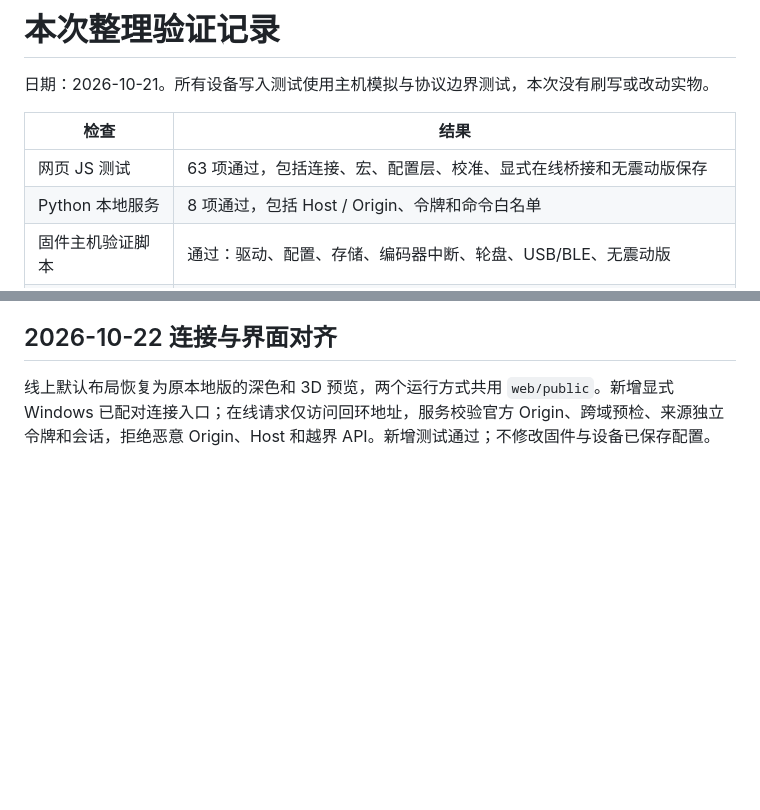
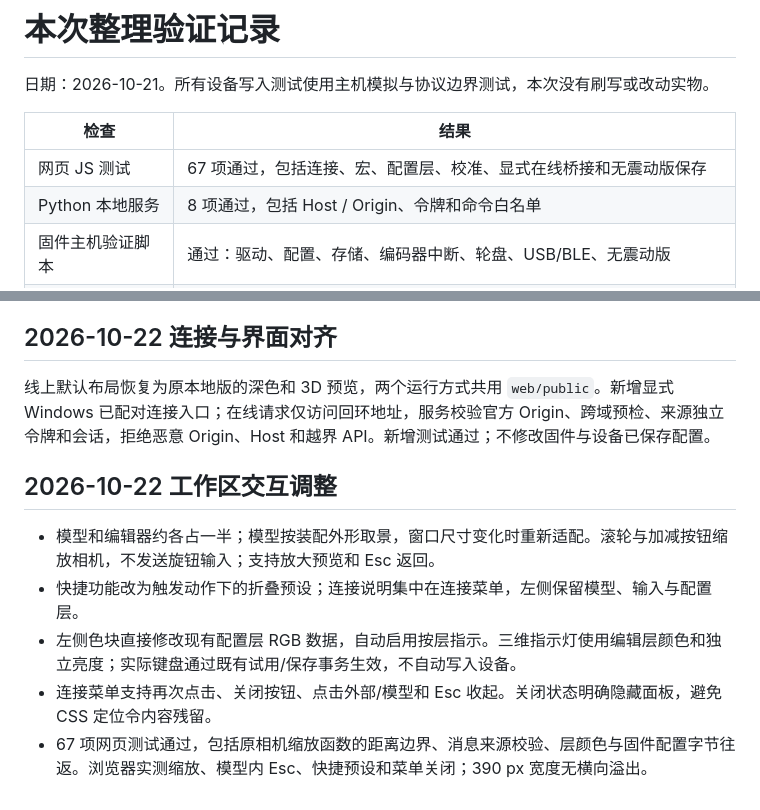
Before and after one commit to jasonBrom/ch592f-keydeck, a Markdown page: docs/VERIFICATION.md, 2 parts joined by grey strips. Drawn GitHub-style; blank space fills up the shorter version.

```diff
--- a/docs/VERIFICATION.md
+++ b/docs/VERIFICATION.md
@@ -4,7 +4,7 @@
 
 | 检查             | 结果                                                                               |
 | ---------------- | ---------------------------------------------------------------------------------- |
-| 网页 JS 测试     | 63 项通过，包括连接、宏、配置层、校准、显式在线桥接和无震动版保存                  |
+| 网页 JS 测试     | 67 项通过，包括连接、宏、配置层、校准、显式在线桥接和无震动版保存                  |
 | Python 本地服务  | 8 项通过，包括 Host / Origin、令牌和命令白名单                                     |
 | 固件主机验证脚本 | 通过：驱动、配置、存储、编码器中断、轮盘、USB/BLE、无震动版                        |
 | C / JS 交叉验证  | 主协议 34 项通过、无未解决发现；高级触觉、校准、配置层、实验接口和慢转轮盘检查通过 |
@@ -25,3 +25,11 @@ GitHub 仓库已推送到 `main`，云端 CI 与两种固件构建通过，Pages
 ## 2026-10-22 连接与界面对齐
 
 线上默认布局恢复为原本地版的深色和 3D 预览，两个运行方式共用 `web/public`。新增显式 Windows 已配对连接入口；在线请求仅访问回环地址，服务校验官方 Origin、跨域预检、来源独立令牌和会话，拒绝恶意 Origin、Host 和越界 API。新增测试通过；不修改固件与设备已保存配置。
+
+## 2026-10-22 工作区交互调整
+
+- 模型和编辑器约各占一半；模型按装配外形取景，窗口尺寸变化时重新适配。滚轮与加减按钮缩放相机，不发送旋钮输入；支持放大预览和 Esc 返回。
+- 快捷功能改为触发动作下的折叠预设；连接说明集中在连接菜单，左侧保留模型、输入与配置层。
+- 左侧色块直接修改现有配置层 RGB 数据，自动启用按层指示。三维指示灯使用编辑层颜色和独立亮度；实际键盘通过既有试用/保存事务生效，不自动写入设备。
+- 连接菜单支持再次点击、关闭按钮、点击外部/模型和 Esc 收起。关闭状态明确隐藏面板，避免 CSS 定位令内容残留。
+- 67 项网页测试通过，包括原相机缩放函数的距离边界、消息来源校验、层颜色与固件配置字节往返。浏览器实测缩放、模型内 Esc、快捷预设和菜单关闭；390 px 宽度无横向溢出。
```
Also changed, not shown: README.md (+2 -2 lines), web/README.md (+3 -2 lines), docs/images/console-desktop.png, docs/images/console-firmware.png, docs/images/console-mobile.png, 13 other files.
